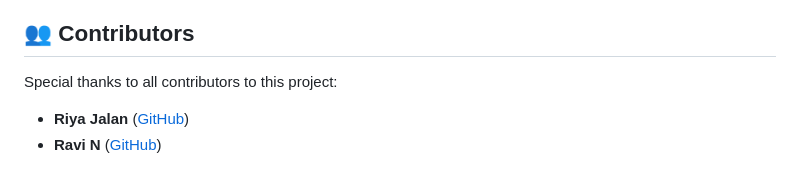
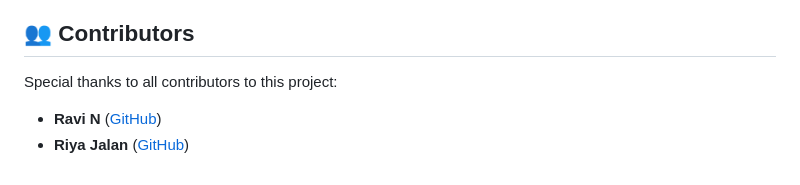
Before and after one commit to Rijo-1/Voyage, a Markdown page: README.md, the part around the change. Drawn GitHub-style.

```diff
--- a/README.md
+++ b/README.md
@@ -77,5 +77,5 @@ Explore Voyage’s features with the following screenshots:
 
 Special thanks to all contributors to this project:
 
+- **Ravi N** ([GitHub](https://github.com/Ravinagraj01))
 - **Riya Jalan** ([GitHub](https://github.com/Riya-jalan))
-- **Ravi N** ([GitHub](https://github.com/Ravinagraj01))
```
